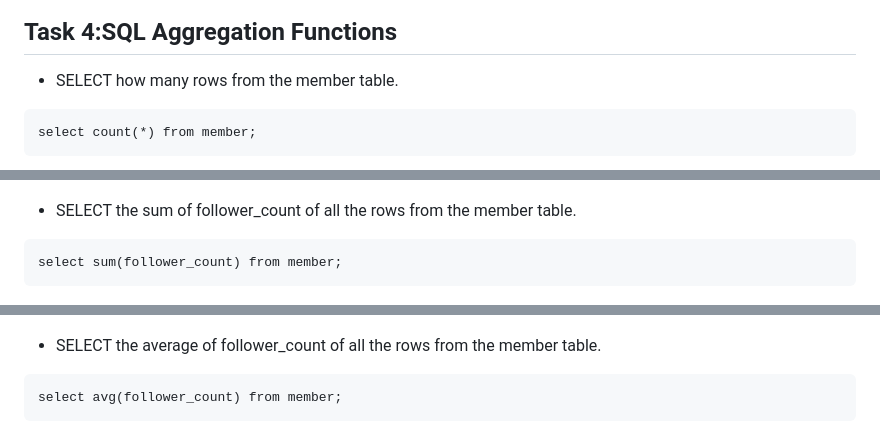
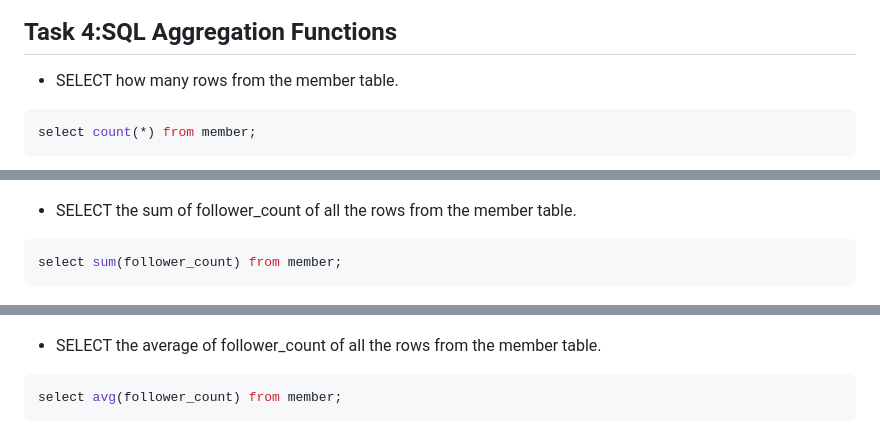
Before and after one commit to William-Yu-1206/WeHelp-Bootcamp-stage1, a Markdown page: week5/README.md, 3 parts joined by grey strips. Rendered like a GitHub page.

````diff
--- a/week5/README.md
+++ b/week5/README.md
@@ -70,17 +70,17 @@ update member set name='test2' where username='test';
 
 ## Task 4:SQL Aggregation Functions
 - SELECT how many rows from the member table.
-```
+```sql
 select count(*) from member;
 ```
 ![4-1](imgs/4-1.png)
 - SELECT the sum of follower_count of all the rows from the member table.
-```
+```sql
 select sum(follower_count) from member;
 ```
 ![4-2](imgs/4-2.png)
 - SELECT the average of follower_count of all the rows from the member table.
-```
+```sql
 select avg(follower_count) from member;
 ```
 ![4-3](imgs/4-3.png)
````
Also changed, not shown: other parts of week5/README.md (+15 -15 lines).
